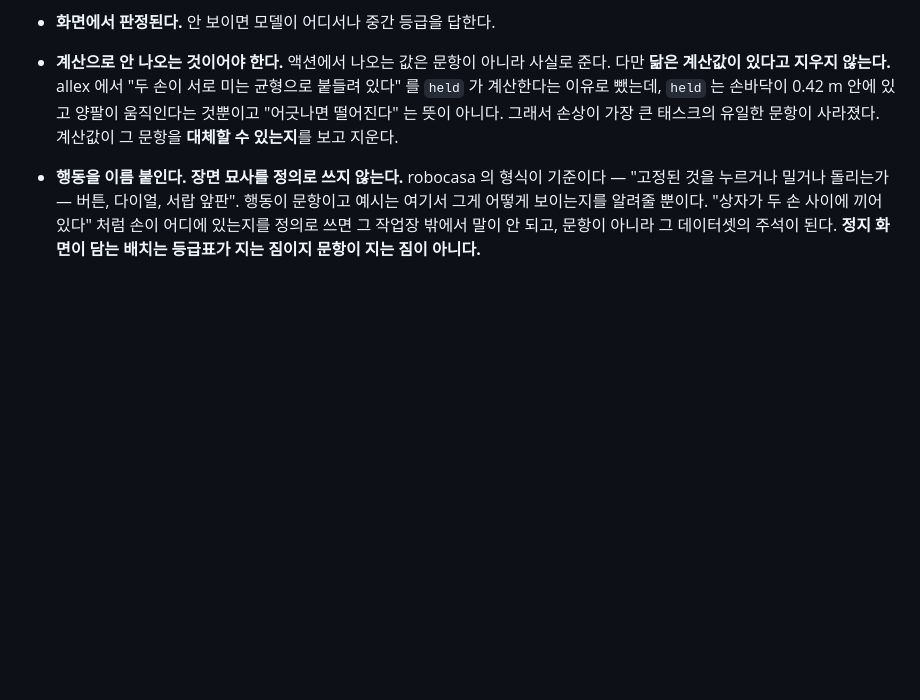
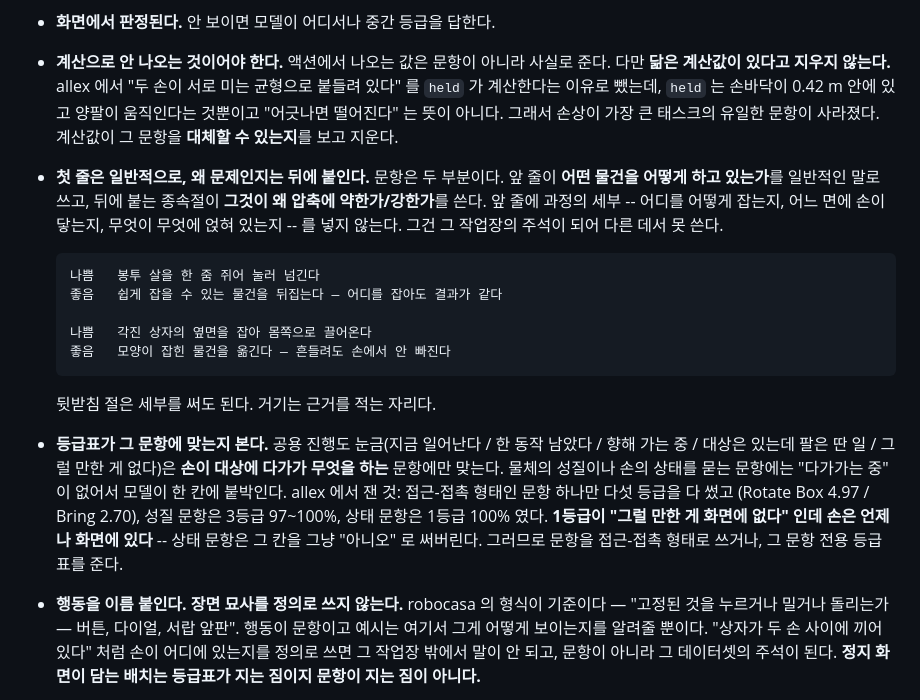
Before and after one commit to rakybond007/quantization_label_gr00t, a Markdown page: vlm_gate/local/PROMPT_METHOD.md, the part around the change. Rendered like a GitHub page; blank space fills up the shorter version.

Commit message:
규칙 둘 추가: 문항의 두 부분, 등급표 적합성. R3 완화
첫 줄은 어떤 물건을 어떻게 하는가를 일반적인 말로, 뒤에 붙는 종속절이
왜 압축에 약한가를 쓴다. 앞 줄에 과정의 세부를 넣으면 그 작업장의 주석이
되어 다른 데서 못 쓴다. 뒷받침 절은 세부를 써도 된다.

공용 진행도 등급표는 손이 대상에 다가가 무엇을 하는 문항에만 맞는다.
성질·상태 문항에는 '다가가는 중'이 없어 한 칸에 붙박인다. allex 실측:
접근-접촉 형태인 FIRM 만 다섯 등급을 다 썼고(4.97/2.70), 성질 문항 HEFT 는
3등급 97~100%, 상태 문항 FREE 는 1등급 100% 였다. 1등급이 '그럴 만한 게
화면에 없다'인데 손은 언제나 화면에 있어 상태 문항은 그 칸을 '아니오'로
써버린다.

R3 은 목적이 '무엇이 무엇을 바꿨는지 읽을 수 있게'이지 횟수가 아니므로,
한 덩어리인 것(문항과 그 등급표)은 같이 고친다.

```diff
--- a/vlm_gate/local/PROMPT_METHOD.md
+++ b/vlm_gate/local/PROMPT_METHOD.md
@@ -65,6 +65,30 @@ robocasa 24태스크에서 위험 풀 6 / 안정 풀 15 / 중립 3 이 나왔고
   손바닥이 0.42 m 안에 있고 양팔이 움직인다는 것뿐이고 "어긋나면 떨어진다"
   는 뜻이 아니다. 그래서 손상이 가장 큰 태스크의 유일한 문항이 사라졌다.
   계산값이 그 문항을 **대체할 수 있는지**를 보고 지운다.
+
+- **첫 줄은 일반적으로, 왜 문제인지는 뒤에 붙인다.** 문항은 두 부분이다.
+  앞 줄이 **어떤 물건을 어떻게 하고 있는가**를 일반적인 말로 쓰고, 뒤에 붙는
+  종속절이 **그것이 왜 압축에 약한가/강한가**를 쓴다. 앞 줄에 과정의 세부 --
+  어디를 어떻게 잡는지, 어느 면에 손이 닿는지, 무엇이 무엇에 얹혀 있는지 --
+  를 넣지 않는다. 그건 그 작업장의 주석이 되어 다른 데서 못 쓴다.
+
+      나쁨   봉투 살을 한 줌 쥐어 눌러 넘긴다
+      좋음   쉽게 잡을 수 있는 물건을 뒤집는다 — 어디를 잡아도 결과가 같다
+
+      나쁨   각진 상자의 옆면을 잡아 몸쪽으로 끌어온다
+      좋음   모양이 잡힌 물건을 옮긴다 — 흔들려도 손에서 안 빠진다
+
+  뒷받침 절은 세부를 써도 된다. 거기는 근거를 적는 자리다.
+
+- **등급표가 그 문항에 맞는지 본다.** 공용 진행도 눈금(지금 일어난다 / 한 동작
+  남았다 / 향해 가는 중 / 대상은 있는데 팔은 딴 일 / 그럴 만한 게 없다)은
+  **손이 대상에 다가가 무엇을 하는** 문항에만 맞는다. 물체의 성질이나 손의
+  상태를 묻는 문항에는 "다가가는 중" 이 없어서 모델이 한 칸에 붙박인다.
+  allex 에서 잰 것: 접근-접촉 형태인 문항 하나만 다섯 등급을 다 썼고
+  (Rotate Box 4.97 / Bring 2.70), 성질 문항은 3등급 97~100%, 상태 문항은
+  1등급 100% 였다. **1등급이 "그럴 만한 게 화면에 없다" 인데 손은 언제나
+  화면에 있다** -- 상태 문항은 그 칸을 그냥 "아니오" 로 써버린다.
+  그러므로 문항을 접근-접촉 형태로 쓰거나, 그 문항 전용 등급표를 준다.
 
 - **행동을 이름 붙인다. 장면 묘사를 정의로 쓰지 않는다.** robocasa 의 형식이
   기준이다 — "고정된 것을 누르거나 밀거나 돌리는가 — 버튼, 다이얼, 서랍 앞판".
```
Also changed, not shown: vlm_gate/local/PROMPT_LOOP.md (+5 -1 lines).
